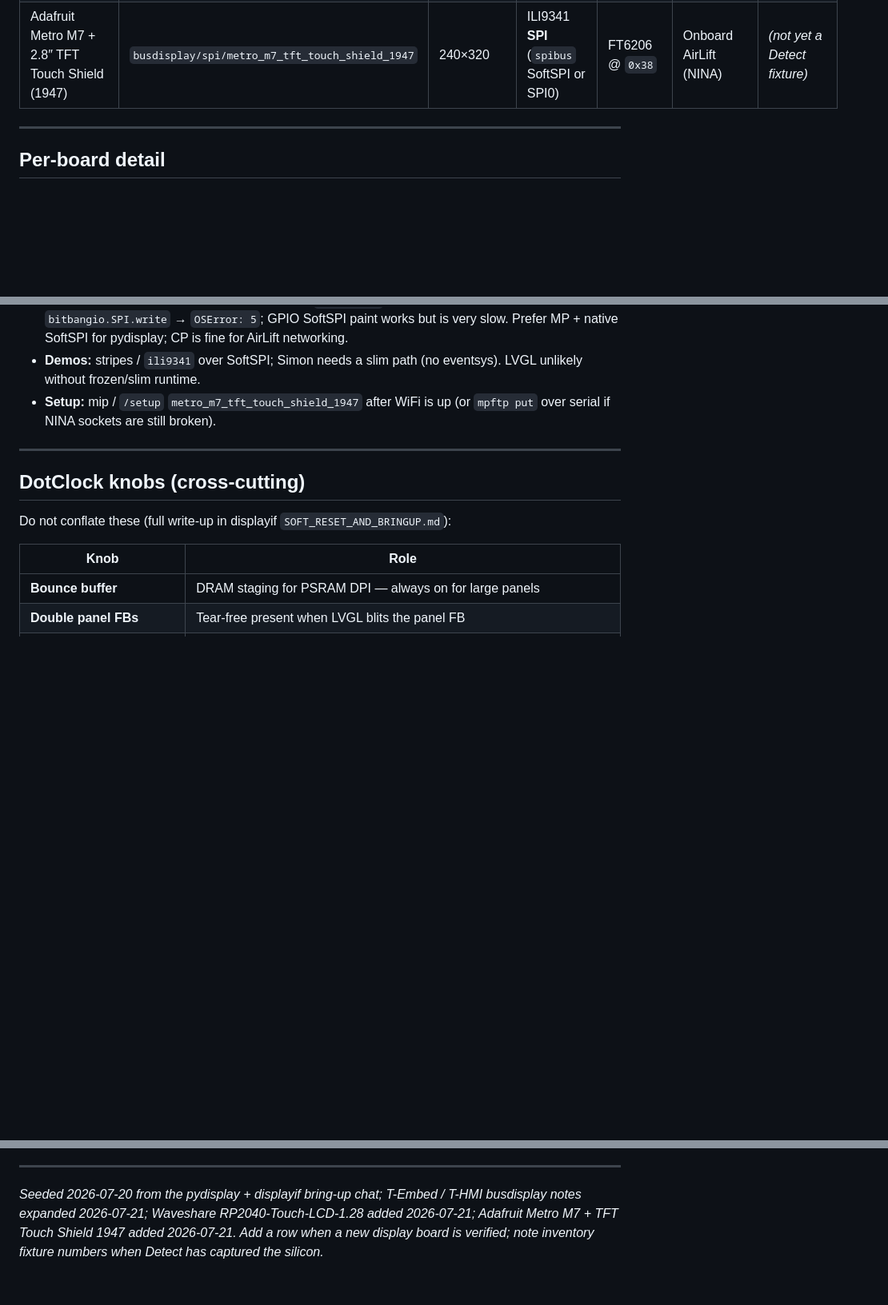
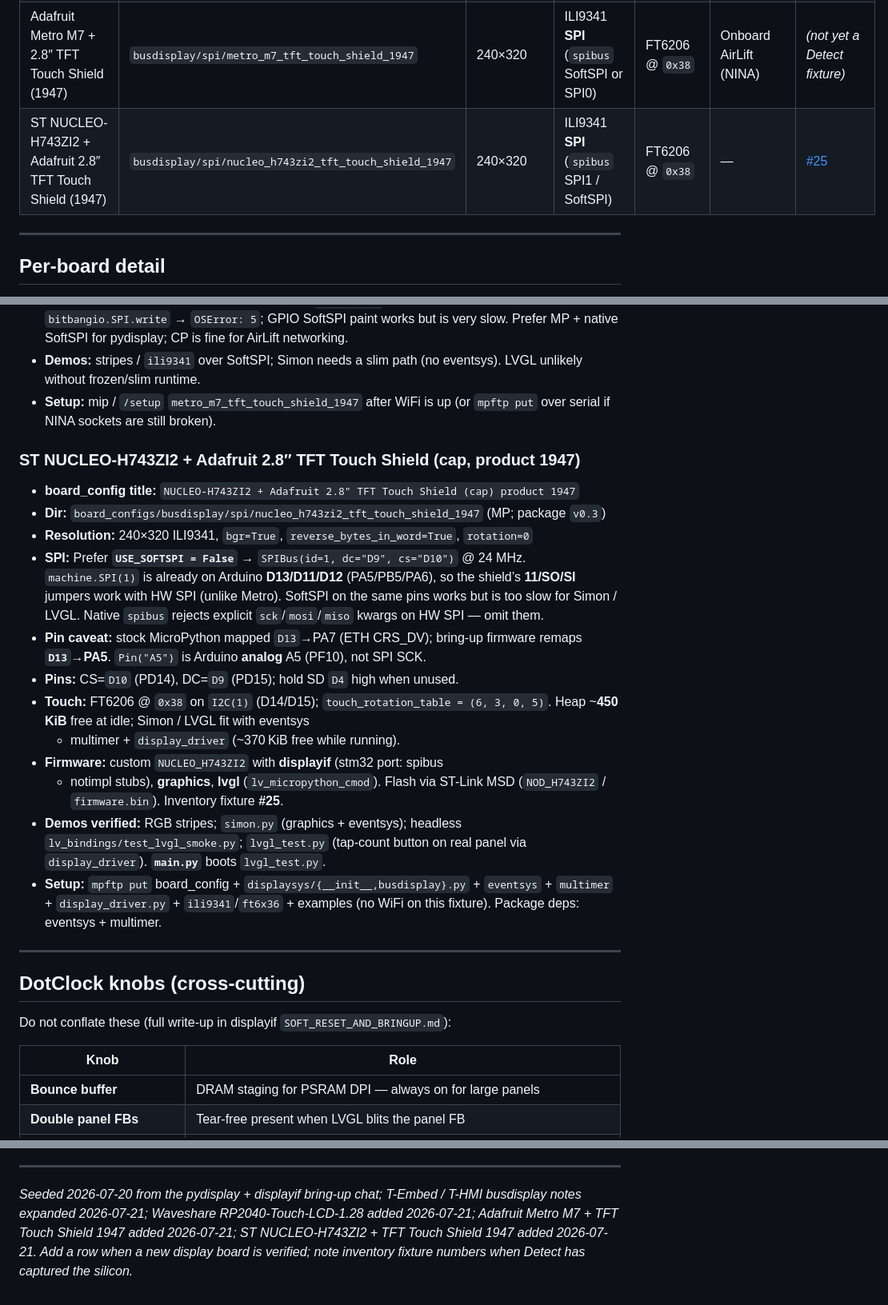
Before and after one commit to PyDevices/cmods, a Markdown page: pydisplay-display-boards.md, 3 parts joined by grey strips. Shown at 80% size. Rendered like a GitHub page; blank space fills up the shorter version.

Commit message:
Document NUCLEO-H743ZI2 + Adafruit 1947 TFT shield bring-up.

```diff
--- a/pydisplay-display-boards.md
+++ b/pydisplay-display-boards.md
@@ -29,6 +29,7 @@ variant (`C6_WIFI` in inventory fixture #1).
 | LILYGO T-HMI | `busdisplay/i80/t-hmi` | 240×320 | ST7789 **I80** (`i80bus`) | XPT2046 SPI | GPIO14/10 power | *(not yet a Detect fixture)* |
 | Waveshare RP2040-Touch-LCD-1.28 | `busdisplay/spi/rp2040-touch-lcd-1.28` (+ CP `cp_rp2040-touch-lcd-1.28`) | 240×240 round | GC9A01A **SPI** (`spibus` / FourWire) | CST816 (`cst8xx` / `cst816`) | — | *(not yet a Detect fixture)* |
 | Adafruit Metro M7 + 2.8″ TFT Touch Shield (1947) | `busdisplay/spi/metro_m7_tft_touch_shield_1947` | 240×320 | ILI9341 **SPI** (`spibus` SoftSPI or SPI0) | FT6206 @ `0x38` | Onboard AirLift (NINA) | *(not yet a Detect fixture)* |
+| ST NUCLEO-H743ZI2 + Adafruit 2.8″ TFT Touch Shield (1947) | `busdisplay/spi/nucleo_h743zi2_tft_touch_shield_1947` | 240×320 | ILI9341 **SPI** (`spibus` SPI1 / SoftSPI) | FT6206 @ `0x38` | — | [#25](board-inventory.md) |
 
 ---
 
@@ -253,6 +254,35 @@ variant (`C6_WIFI` in inventory fixture #1).
 - **Setup:** mip / `/setup` `metro_m7_tft_touch_shield_1947` after WiFi is up
   (or `mpftp put` over serial if NINA sockets are still broken).
 
+### ST NUCLEO-H743ZI2 + Adafruit 2.8″ TFT Touch Shield (cap, product 1947)
+
+- **board_config title:** `NUCLEO-H743ZI2 + Adafruit 2.8" TFT Touch Shield (cap) product 1947`
+- **Dir:** `board_configs/busdisplay/spi/nucleo_h743zi2_tft_touch_shield_1947` (MP;
+  package `v0.3`)
+- **Resolution:** 240×320 ILI9341, `bgr=True`, `reverse_bytes_in_word=True`,
+  `rotation=0`
+- **SPI:** Prefer **`USE_SOFTSPI = False`** → `SPIBus(id=1, dc="D9", cs="D10")`
+  @ 24 MHz. `machine.SPI(1)` is already on Arduino **D13/D11/D12** (PA5/PB5/PA6),
+  so the shield’s **11/SO/SI** jumpers work with HW SPI (unlike Metro). SoftSPI
+  on the same pins works but is too slow for Simon / LVGL. Native `spibus`
+  rejects explicit `sck`/`mosi`/`miso` kwargs on HW SPI — omit them.
+- **Pin caveat:** stock MicroPython mapped `D13`→PA7 (ETH CRS_DV); bring-up
+  firmware remaps **`D13`→PA5**. `Pin("A5")` is Arduino **analog** A5 (PF10),
+  not SPI SCK.
+- **Pins:** CS=`D10` (PD14), DC=`D9` (PD15); hold SD `D4` high when unused.
+- **Touch:** FT6206 @ `0x38` on `I2C(1)` (D14/D15); `touch_rotation_table =
+  (6, 3, 0, 5)`. Heap ~**450 KiB** free at idle; Simon / LVGL fit with eventsys
+  + multimer + `display_driver` (~370 KiB free while running).
+- **Firmware:** custom `NUCLEO_H743ZI2` with **displayif** (stm32 port: spibus
+  + notimpl stubs), **graphics**, **lvgl** (`lv_micropython_cmod`). Flash via
+  ST-Link MSD (`NOD_H743ZI2` / `firmware.bin`). Inventory fixture **#25**.
+- **Demos verified:** RGB stripes; `simon.py` (graphics + eventsys); headless
+  `lv_bindings/test_lvgl_smoke.py`; `lvgl_test.py` (tap-count button on real
+  panel via `display_driver`). **`main.py`** boots `lvgl_test.py`.
+- **Setup:** `mpftp put` board_config + `displaysys/{__init__,busdisplay}.py` +
+  `eventsys` + `multimer` + `display_driver.py` + `ili9341`/`ft6x36` + examples
+  (no WiFi on this fixture). Package deps: eventsys + multimer.
+
 ---
 
 ## DotClock knobs (cross-cutting)
@@ -272,6 +302,7 @@ already sets `refresh_cb=display_drv.show`.
 
 *Seeded 2026-07-20 from the pydisplay + displayif bring-up chat; T-Embed /
 T-HMI busdisplay notes expanded 2026-07-21; Waveshare RP2040-Touch-LCD-1.28
-added 2026-07-21; Adafruit Metro M7 + TFT Touch Shield 1947 added 2026-07-21.
+added 2026-07-21; Adafruit Metro M7 + TFT Touch Shield 1947 added 2026-07-21;
+ST NUCLEO-H743ZI2 + TFT Touch Shield 1947 added 2026-07-21.
 Add a row when a new display board is verified; note inventory fixture numbers
 when Detect has captured the silicon.*
```
